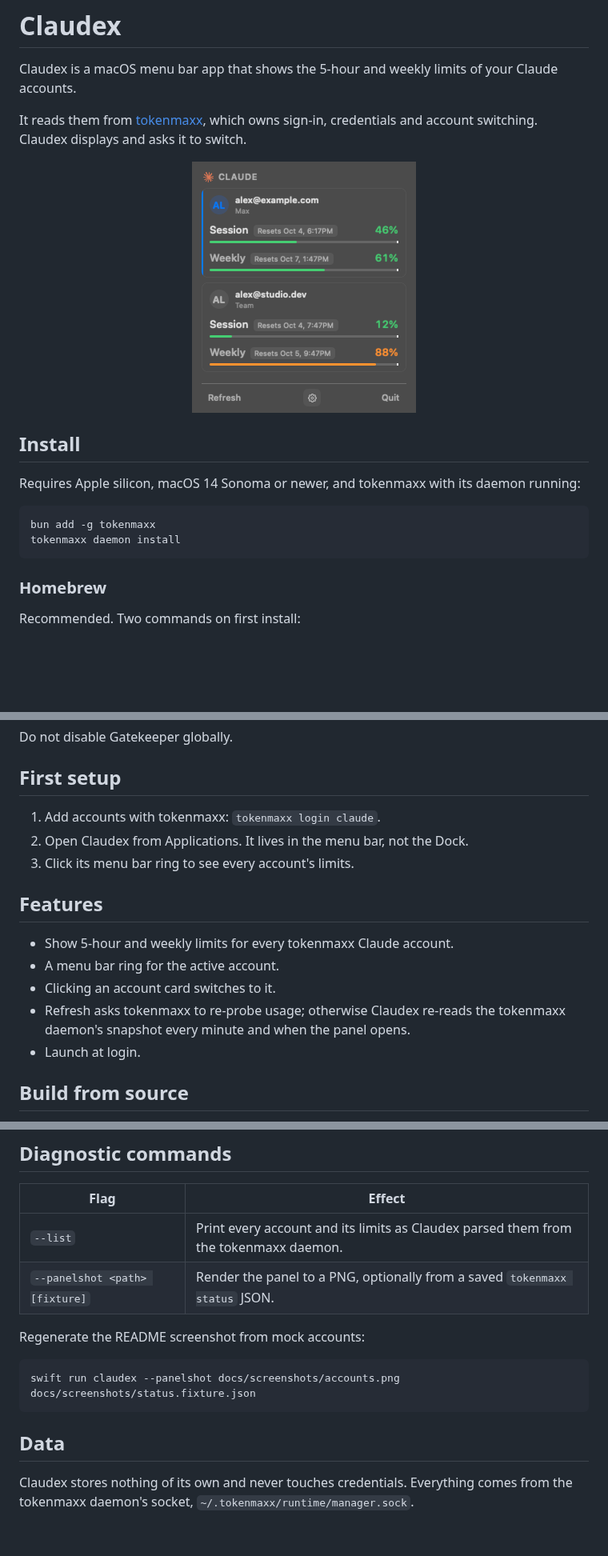
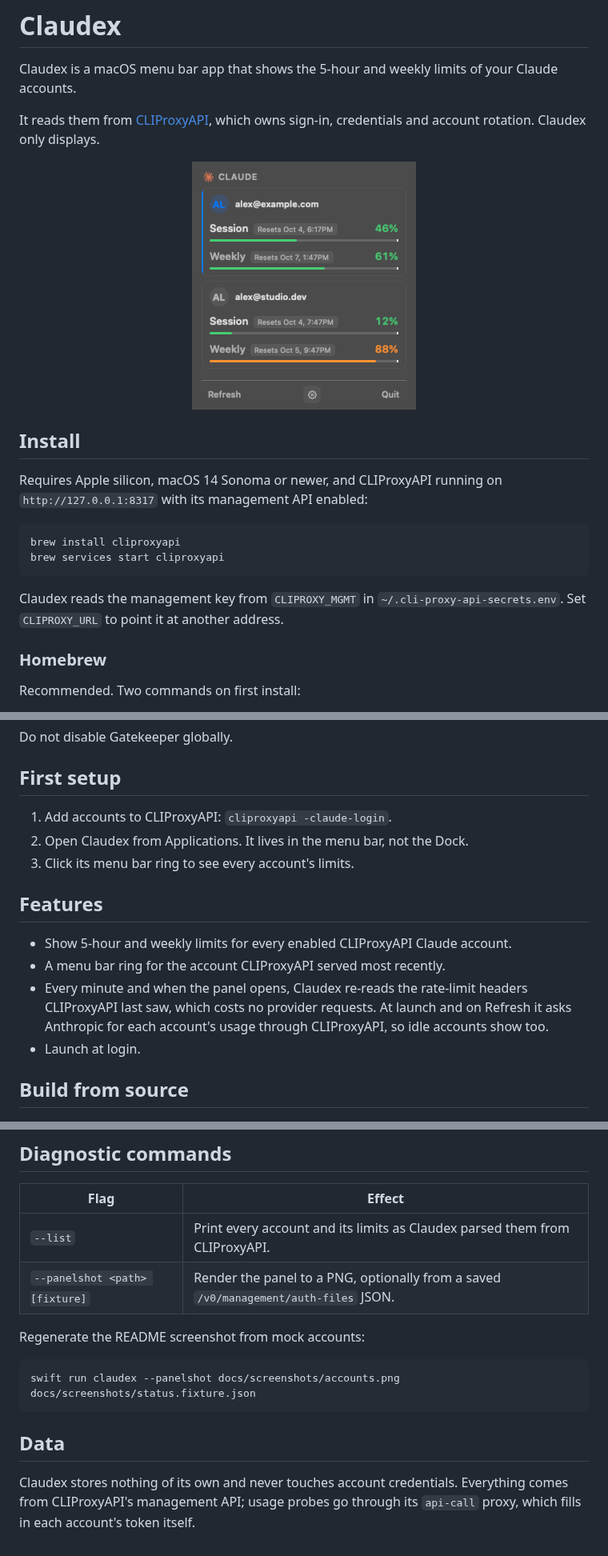
Before and after one commit to itizarsa/claudex, a Markdown page: README.md, 3 parts joined by grey strips. Shown at 80% size. GitHub-like rendering; pictures changed too: docs/screenshots/accounts.png; blank space fills up the shorter version.

````diff
--- a/README.md
+++ b/README.md
@@ -3,8 +3,8 @@
 Claudex is a macOS menu bar app that shows the 5-hour and weekly limits of your
 Claude accounts.
 
-It reads them from [tokenmaxx](https://github.com/RubricLab/tokenmaxx), which owns
-sign-in, credentials and account switching. Claudex displays and asks it to switch.
+It reads them from [CLIProxyAPI](https://github.com/router-for-me/CLIProxyAPI), which owns
+sign-in, credentials and account rotation. Claudex only displays.
 
 <p align="center">
   <img src="docs/screenshots/accounts.png" width="280" alt="Claudex usage panel with mock Claude accounts">
@@ -12,12 +12,16 @@ sign-in, credentials and account switching. Claudex displays and asks it to swit
 
 ## Install
 
-Requires Apple silicon, macOS 14 Sonoma or newer, and tokenmaxx with its daemon running:
+Requires Apple silicon, macOS 14 Sonoma or newer, and CLIProxyAPI running on
+`http://127.0.0.1:8317` with its management API enabled:
 
 ```sh
-bun add -g tokenmaxx
-tokenmaxx daemon install
+brew install cliproxyapi
+brew services start cliproxyapi
 ```
+
+Claudex reads the management key from `CLIPROXY_MGMT` in `~/.cli-proxy-api-secrets.env`.
+Set `CLIPROXY_URL` to point it at another address.
 
 ### Homebrew
 
@@ -67,17 +71,17 @@ Do not disable Gatekeeper globally.
 
 ## First setup
 
-1. Add accounts with tokenmaxx: `tokenmaxx login claude`.
+1. Add accounts to CLIProxyAPI: `cliproxyapi -claude-login`.
 2. Open Claudex from Applications. It lives in the menu bar, not the Dock.
 3. Click its menu bar ring to see every account's limits.
 
 ## Features
 
-- Show 5-hour and weekly limits for every tokenmaxx Claude account.
-- A menu bar ring for the active account.
-- Clicking an account card switches to it.
-- Refresh asks tokenmaxx to re-probe usage; otherwise Claudex re-reads the tokenmaxx
-  daemon's snapshot every minute and when the panel opens.
+- Show 5-hour and weekly limits for every enabled CLIProxyAPI Claude account.
+- A menu bar ring for the account CLIProxyAPI served most recently.
+- Every minute and when the panel opens, Claudex re-reads the rate-limit headers
+  CLIProxyAPI last saw, which costs no provider requests. At launch and on Refresh it asks
+  Anthropic for each account's usage through CLIProxyAPI, so idle accounts show too.
 - Launch at login.
 
 ## Build from source
@@ -113,8 +117,8 @@ ad-hoc otherwise.
 
 | Flag | Effect |
 | --- | --- |
-| `--list` | Print every account and its limits as Claudex parsed them from the tokenmaxx daemon. |
-| `--panelshot <path> [fixture]` | Render the panel to a PNG, optionally from a saved `tokenmaxx status` JSON. |
+| `--list` | Print every account and its limits as Claudex parsed them from CLIProxyAPI. |
+| `--panelshot <path> [fixture]` | Render the panel to a PNG, optionally from a saved `/v0/management/auth-files` JSON. |
 
 Regenerate the README screenshot from mock accounts:
 
@@ -124,5 +128,6 @@ swift run claudex --panelshot docs/screenshots/accounts.png docs/screenshots/sta
 
 ## Data
 
-Claudex stores nothing of its own and never touches credentials. Everything comes from
-the tokenmaxx daemon's socket, `~/.tokenmaxx/runtime/manager.sock`.
+Claudex stores nothing of its own and never touches account credentials. Everything comes
+from CLIProxyAPI's management API; usage probes go through its `api-call` proxy, which
+fills in each account's token itself.
````
Also changed, not shown: 15 other files.
